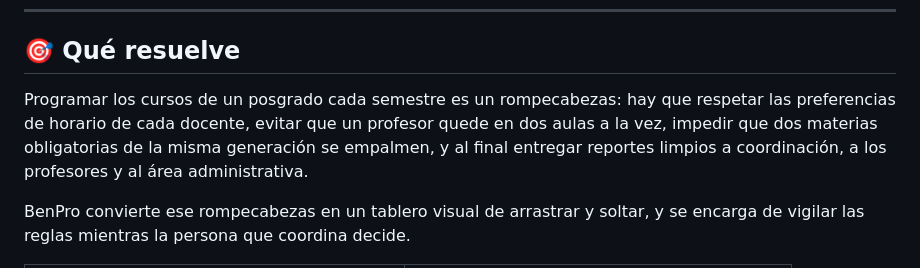
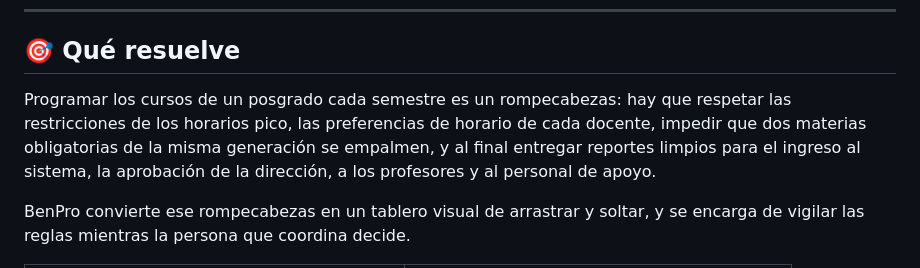
Before and after one commit to tmarquez-mx/BenPro, a Markdown page: README.md, the part around the change. Drawn GitHub-style.

Commit message:
Revise project description in README.md
Updated the project description to clarify scheduling constraints and reporting processes.

```diff
--- a/README.md
+++ b/README.md
@@ -20,7 +20,7 @@
 
 ## 🎯 Qué resuelve
 
-Programar los cursos de un posgrado cada semestre es un rompecabezas: hay que respetar las preferencias de horario de cada docente, evitar que un profesor quede en dos aulas a la vez, impedir que dos materias obligatorias de la misma generación se empalmen, y al final entregar reportes limpios a coordinación, a los profesores y al área administrativa.
+Programar los cursos de un posgrado cada semestre es un rompecabezas: hay que respetar las restricciones de los horarios pico, las preferencias de horario de cada docente, impedir que dos materias obligatorias de la misma generación se empalmen, y al final entregar reportes limpios para el ingreso al sistema, la aprobación de la dirección, a los profesores y al personal de apoyo.
 
 BenPro convierte ese rompecabezas en un tablero visual de arrastrar y soltar, y se encarga de vigilar las reglas mientras la persona que coordina decide.
 
```
